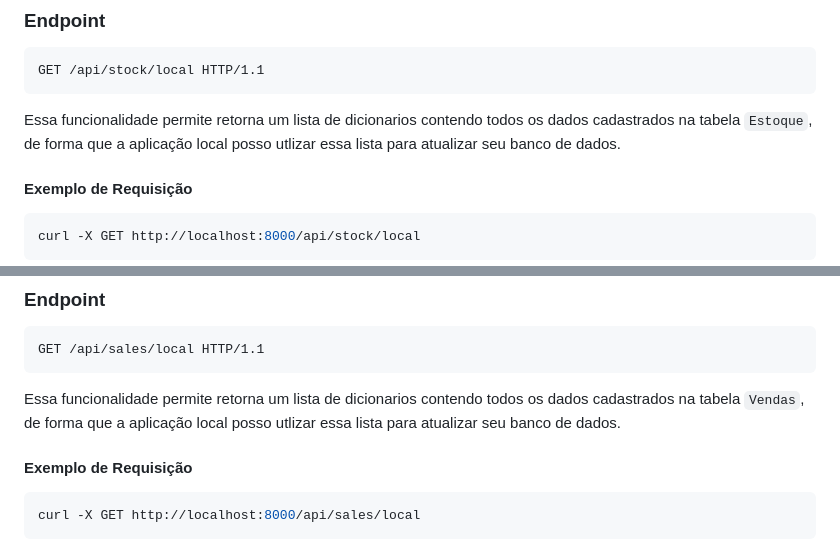
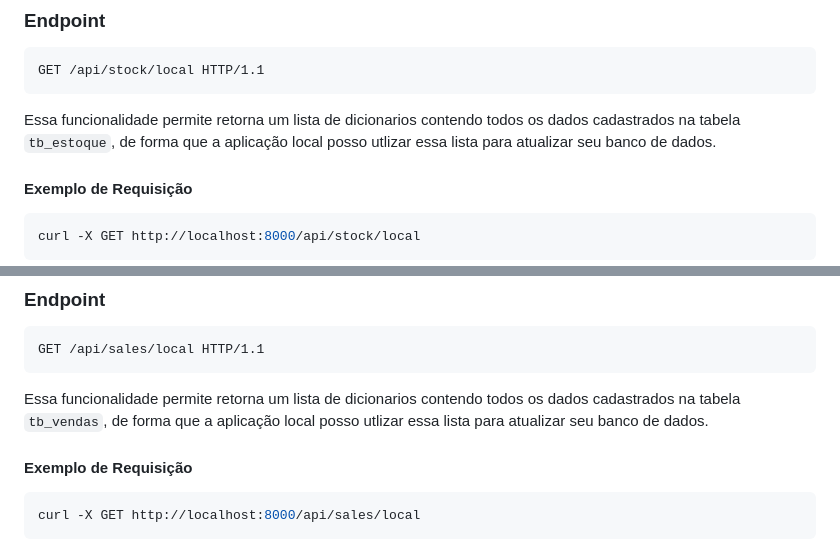
Before and after one commit to johnHPX/Gerentia-API, a Markdown page: docs/CONTRACT.md, 2 parts joined by grey strips. Rendered like a GitHub page.

Commit message:
fix contract

````diff
--- a/docs/CONTRACT.md
+++ b/docs/CONTRACT.md
@@ -16,7 +16,7 @@ A URL base para todos os endpoints é: `http://localhost:8000`
 GET /api/stock/local HTTP/1.1
 ```
 
-Essa funcionalidade permite retorna um lista de dicionarios contendo todos os dados cadastrados na tabela `Estoque`, de forma que a aplicação local posso utlizar essa lista para atualizar seu banco de dados.
+Essa funcionalidade permite retorna um lista de dicionarios contendo todos os dados cadastrados na tabela `tb_estoque`, de forma que a aplicação local posso utlizar essa lista para atualizar seu banco de dados.
 
 
 #### Exemplo de Requisição
@@ -122,7 +122,7 @@ curl -X POST -H "Content-Type: application/json" -d '{"cod": "1234583492382155",
 GET /api/sales/local HTTP/1.1
 ```
 
-Essa funcionalidade permite retorna um lista de dicionarios contendo todos os dados cadastrados na tabela `Vendas`, de forma que a aplicação local posso utlizar essa lista para atualizar seu banco de dados.
+Essa funcionalidade permite retorna um lista de dicionarios contendo todos os dados cadastrados na tabela `tb_vendas`, de forma que a aplicação local posso utlizar essa lista para atualizar seu banco de dados.
 
 #### Exemplo de Requisição
 
````
